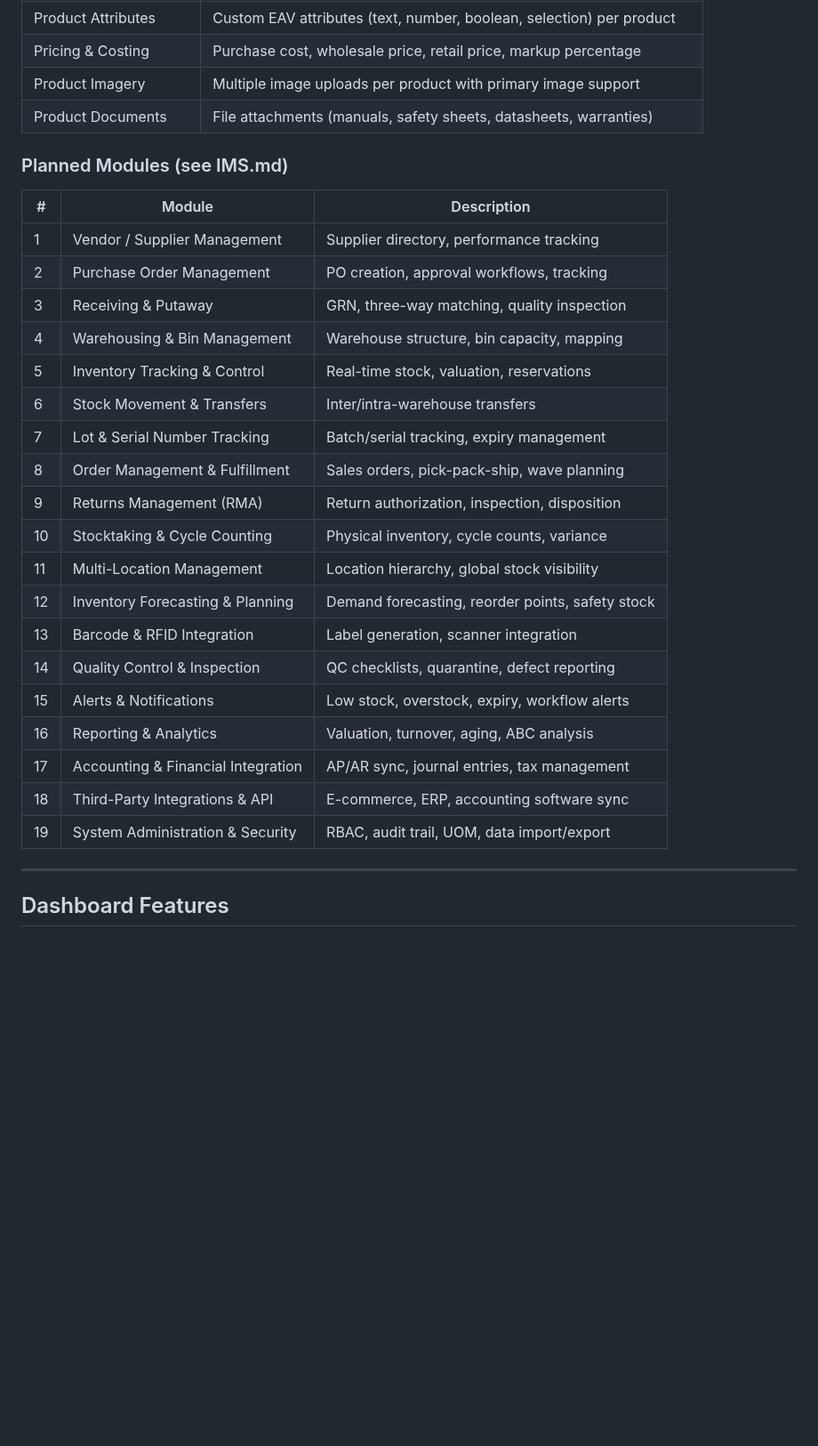
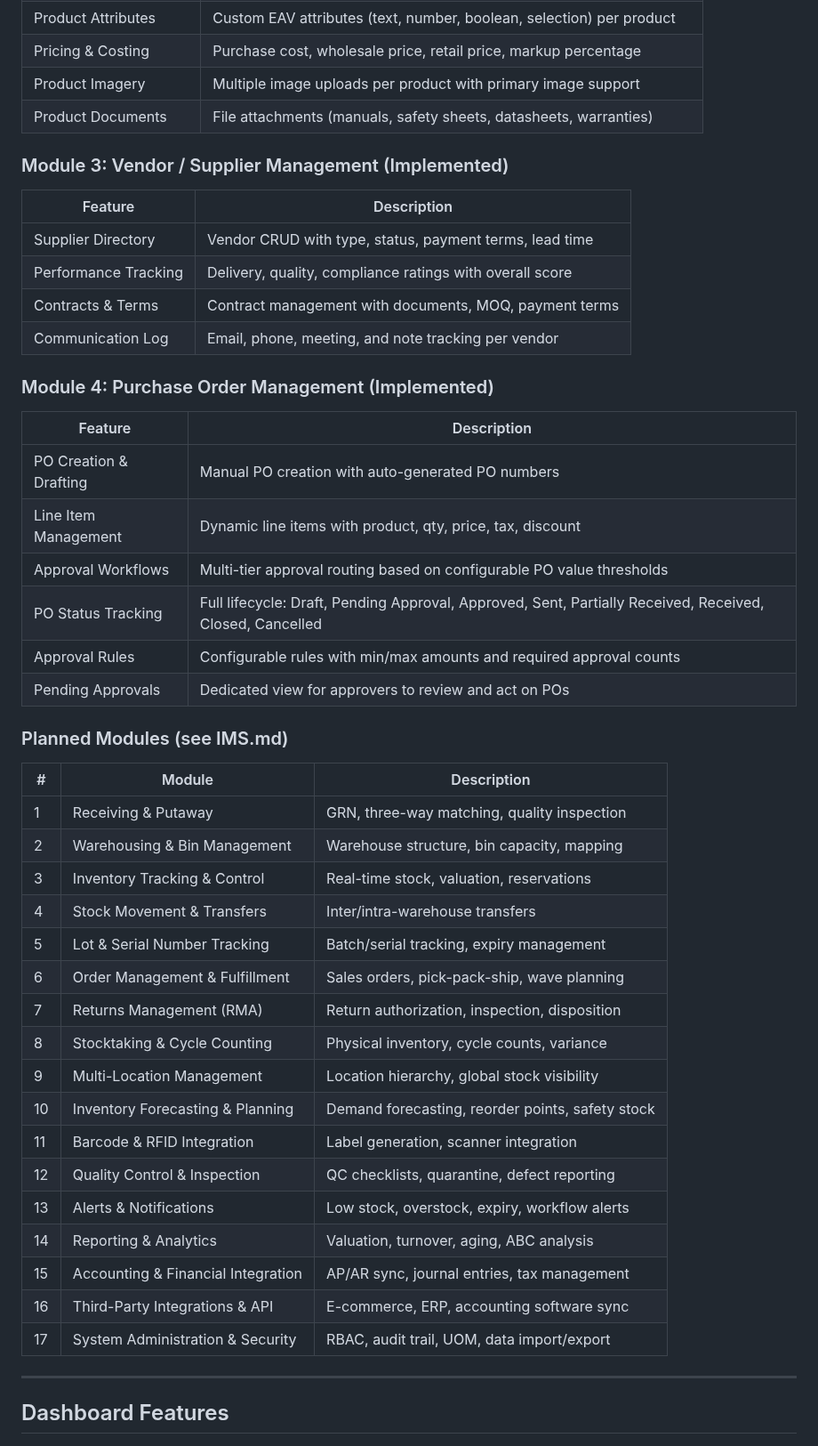
Before and after one commit to mnavaid925/NavIMS, a Markdown page: README.md, the part around one of its changes. Shown at 89% size. Rendered like a GitHub page; blank space fills up the shorter version.

Commit message:
Update README with Purchase Order Management module and vendor module documentation

```diff
--- a/README.md
+++ b/README.md
@@ -275,29 +304,47 @@ The seed command creates the following demo accounts:
 | Product Imagery          | Multiple image uploads per product with primary image support |
 | Product Documents        | File attachments (manuals, safety sheets, datasheets, warranties) |
 
+### Module 3: Vendor / Supplier Management (Implemented)
+
+| Feature                  | Description                                           |
+|--------------------------|-------------------------------------------------------|
+| Supplier Directory       | Vendor CRUD with type, status, payment terms, lead time |
+| Performance Tracking     | Delivery, quality, compliance ratings with overall score |
+| Contracts & Terms        | Contract management with documents, MOQ, payment terms |
+| Communication Log        | Email, phone, meeting, and note tracking per vendor   |
+
+### Module 4: Purchase Order Management (Implemented)
+
+| Feature                  | Description                                           |
+|--------------------------|-------------------------------------------------------|
+| PO Creation & Drafting   | Manual PO creation with auto-generated PO numbers     |
+| Line Item Management     | Dynamic line items with product, qty, price, tax, discount |
+| Approval Workflows       | Multi-tier approval routing based on configurable PO value thresholds |
+| PO Status Tracking       | Full lifecycle: Draft, Pending Approval, Approved, Sent, Partially Received, Received, Closed, Cancelled |
+| Approval Rules           | Configurable rules with min/max amounts and required approval counts |
+| Pending Approvals        | Dedicated view for approvers to review and act on POs |
+
 ### Planned Modules (see IMS.md)
 
 | #  | Module                          | Description                                    |
 |----|---------------------------------|------------------------------------------------|
-| 1  | Vendor / Supplier Management    | Supplier directory, performance tracking       |
-| 2  | Purchase Order Management       | PO creation, approval workflows, tracking      |
-| 3  | Receiving & Putaway             | GRN, three-way matching, quality inspection    |
-| 4  | Warehousing & Bin Management    | Warehouse structure, bin capacity, mapping      |
-| 5  | Inventory Tracking & Control    | Real-time stock, valuation, reservations       |
-| 6  | Stock Movement & Transfers      | Inter/intra-warehouse transfers                |
-| 7  | Lot & Serial Number Tracking    | Batch/serial tracking, expiry management       |
-| 8  | Order Management & Fulfillment  | Sales orders, pick-pack-ship, wave planning    |
-| 9  | Returns Management (RMA)        | Return authorization, inspection, disposition  |
-| 10 | Stocktaking & Cycle Counting    | Physical inventory, cycle counts, variance     |
-| 11 | Multi-Location Management       | Location hierarchy, global stock visibility    |
-| 12 | Inventory Forecasting & Planning| Demand forecasting, reorder points, safety stock|
-| 13 | Barcode & RFID Integration      | Label generation, scanner integration          |
-| 14 | Quality Control & Inspection    | QC checklists, quarantine, defect reporting    |
-| 15 | Alerts & Notifications          | Low stock, overstock, expiry, workflow alerts  |
-| 16 | Reporting & Analytics           | Valuation, turnover, aging, ABC analysis       |
-| 17 | Accounting & Financial Integration| AP/AR sync, journal entries, tax management  |
-| 18 | Third-Party Integrations & API  | E-commerce, ERP, accounting software sync      |
-| 19 | System Administration & Security| RBAC, audit trail, UOM, data import/export     |
+| 1  | Receiving & Putaway             | GRN, three-way matching, quality inspection    |
+| 2  | Warehousing & Bin Management    | Warehouse structure, bin capacity, mapping      |
+| 3  | Inventory Tracking & Control    | Real-time stock, valuation, reservations       |
+| 4  | Stock Movement & Transfers      | Inter/intra-warehouse transfers                |
+| 5  | Lot & Serial Number Tracking    | Batch/serial tracking, expiry management       |
+| 6  | Order Management & Fulfillment  | Sales orders, pick-pack-ship, wave planning    |
+| 7  | Returns Management (RMA)        | Return authorization, inspection, disposition  |
+| 8  | Stocktaking & Cycle Counting    | Physical inventory, cycle counts, variance     |
+| 9  | Multi-Location Management       | Location hierarchy, global stock visibility    |
+| 10 | Inventory Forecasting & Planning| Demand forecasting, reorder points, safety stock|
+| 11 | Barcode & RFID Integration      | Label generation, scanner integration          |
+| 12 | Quality Control & Inspection    | QC checklists, quarantine, defect reporting    |
+| 13 | Alerts & Notifications          | Low stock, overstock, expiry, workflow alerts  |
+| 14 | Reporting & Analytics           | Valuation, turnover, aging, ABC analysis       |
+| 15 | Accounting & Financial Integration| AP/AR sync, journal entries, tax management  |
+| 16 | Third-Party Integrations & API  | E-commerce, ERP, accounting software sync      |
+| 17 | System Administration & Security| RBAC, audit trail, UOM, data import/export     |
 
 ---
 
```
Also changed, not shown: other parts of README.md (+36 -7 lines).
